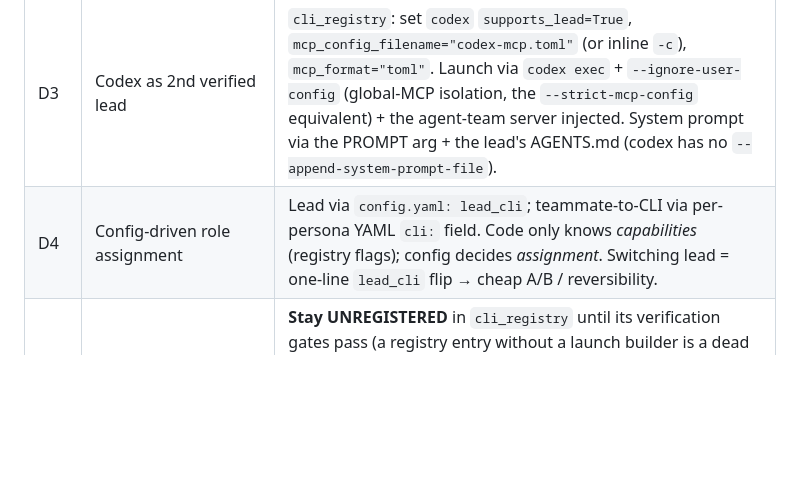
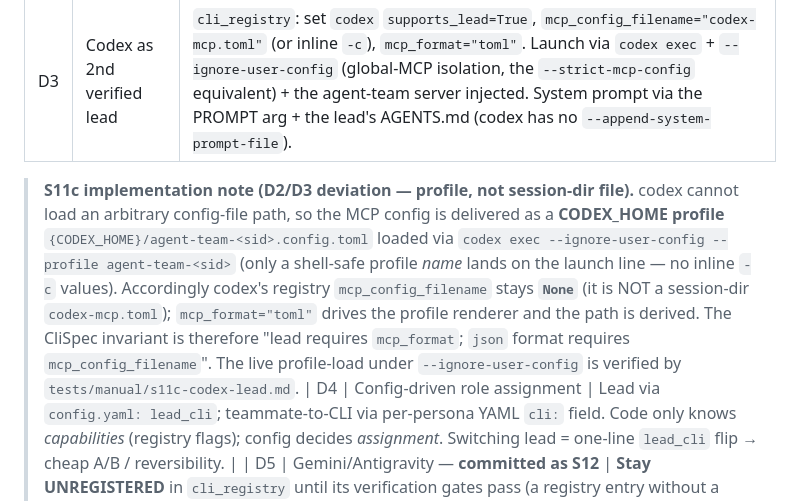
Before and after one commit to stardino2lab/agent-team, a Markdown page: docs/s11-multi-cli-plan.md, the part around the change. GitHub-like rendering; blank space fills up the shorter version.

```diff
--- a/docs/s11-multi-cli-plan.md
+++ b/docs/s11-multi-cli-plan.md
@@ -160,6 +160,17 @@ identity is irrelevant to all three.
 | D1 | Lead launch dispatch | Generalize `orchestrator._build_lead_launch_command` from the `if cli == "claude"` special-case into a per-CLI dispatch keyed on `CliSpec`. Stays an `elif` chain (no Protocol/ABC), consistent with the S9 decision. Add the `codex` branch. |
 | D2 | MCP config renderer | Split the single hardcoded JSON renderer (`_write_lead_mcp_config`, JSON `claude-mcp.json`) into a format-dispatched renderer. Add a `mcp_format` field to `CliSpec` (`"json"` for claude, `"toml"` for codex). `mcp_config_filename` already exists on `CliSpec`. |
 | D3 | Codex as 2nd verified lead | `cli_registry`: set `codex` `supports_lead=True`, `mcp_config_filename="codex-mcp.toml"` (or inline `-c`), `mcp_format="toml"`. Launch via `codex exec` + `--ignore-user-config` (global-MCP isolation, the `--strict-mcp-config` equivalent) + the agent-team server injected. System prompt via the PROMPT arg + the lead's AGENTS.md (codex has no `--append-system-prompt-file`). |
+
+> **S11c implementation note (D2/D3 deviation — profile, not session-dir file).**
+> codex cannot load an arbitrary config-file path, so the MCP config is delivered
+> as a **CODEX_HOME profile** `{CODEX_HOME}/agent-team-<sid>.config.toml` loaded via
+> `codex exec --ignore-user-config --profile agent-team-<sid>` (only a shell-safe
+> profile *name* lands on the launch line — no inline `-c` values). Accordingly
+> codex's registry `mcp_config_filename` stays **`None`** (it is NOT a session-dir
+> `codex-mcp.toml`); `mcp_format="toml"` drives the profile renderer and the path
+> is derived. The CliSpec invariant is therefore "lead requires `mcp_format`;
+> `json` format requires `mcp_config_filename`". The live profile-load under
+> `--ignore-user-config` is verified by `tests/manual/s11c-codex-lead.md`.
 | D4 | Config-driven role assignment | Lead via `config.yaml: lead_cli`; teammate-to-CLI via per-persona YAML `cli:` field. Code only knows *capabilities* (registry flags); config decides *assignment*. Switching lead = one-line `lead_cli` flip → cheap A/B / reversibility. |
 | D5 | Gemini/Antigravity — **committed as S12** | **Stay UNREGISTERED** in `cli_registry` until its verification gates pass (a registry entry without a launch builder is a dead spawn path) — but scheduled as the **S12 milestone**, not an open-ended defer. S12a registers it as a *teammate* (after G0/G1 + its D12-analog approval flags); S12b promotes to lead (after all G0–G6) as a config + renderer drop-in, no rebuild. The G0–G6 spike can run in parallel during S11. See the *S12* section. |
 | D6 | Lead orchestration-only preamble | Add a base lead system-prompt preamble (currently absent — `build_lead_context` has no role framing) that says: *orchestrate only; delegate all file reads/edits/tests to teammates; never review or write code directly; keep context lean*. This locks the low-token property **structurally**, not by playbook convention. |
```
Also changed, not shown: PROGRESS.md (+10 -1 lines), 1 other file.
